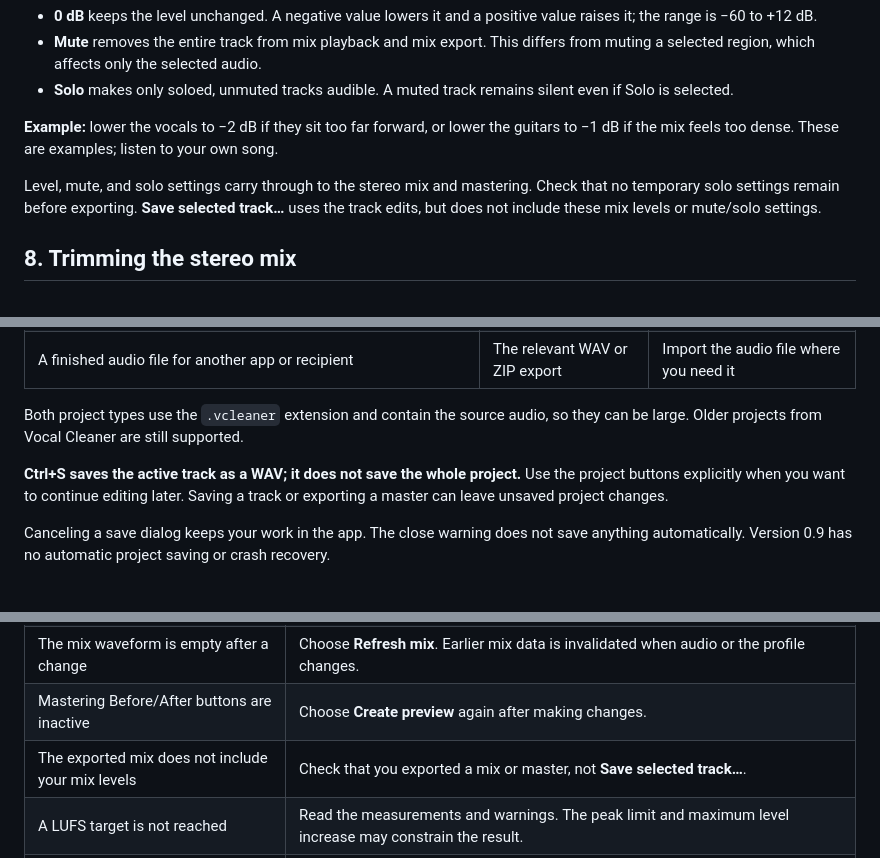
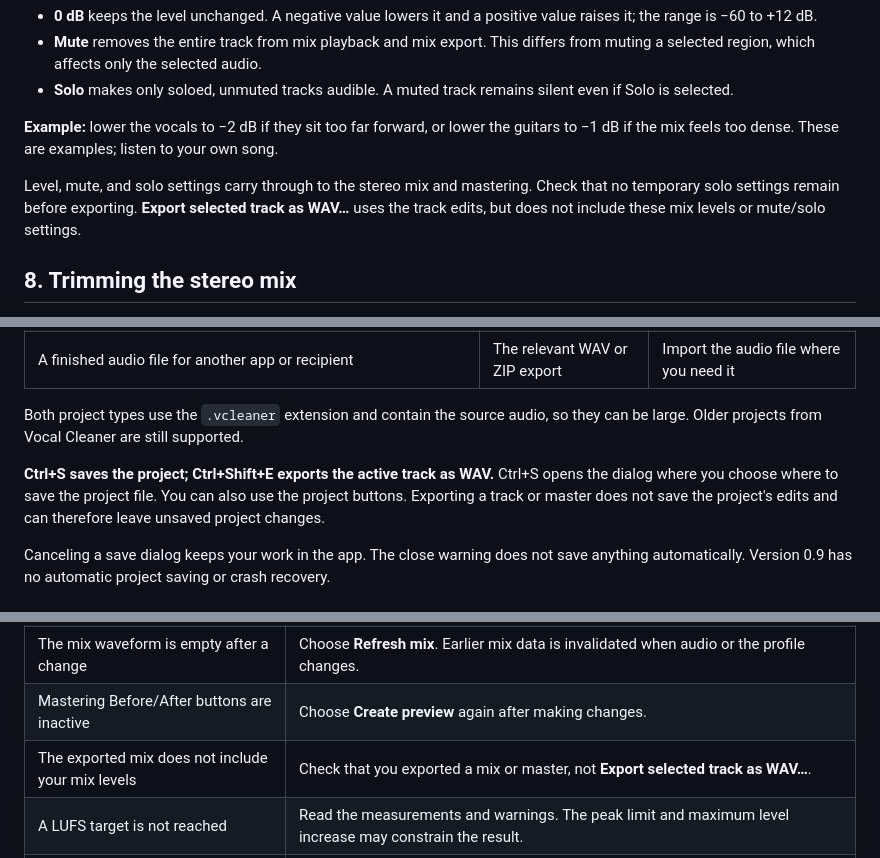
Before and after one commit to Morrberg/Volund-Audio, a Markdown page: docs/MANUAL.en.md, 3 parts joined by grey strips. Rendered like a GitHub page.

Commit message:
docs: clarify project save and track export shortcuts

```diff
--- a/docs/MANUAL.en.md
+++ b/docs/MANUAL.en.md
@@ -158,7 +158,7 @@ Each track has a level control in dB, **Mute**, and **Solo**.
 
 **Example:** lower the vocals to −2 dB if they sit too far forward, or lower the guitars to −1 dB if the mix feels too dense. These are examples; listen to your own song.
 
-Level, mute, and solo settings carry through to the stereo mix and mastering. Check that no temporary solo settings remain before exporting. **Save selected track…** uses the track edits, but does not include these mix levels or mute/solo settings.
+Level, mute, and solo settings carry through to the stereo mix and mastering. Check that no temporary solo settings remain before exporting. **Export selected track as WAV…** uses the track edits, but does not include these mix levels or mute/solo settings.
 
 <a id="trimming"></a>
 ## 8. Trimming the stereo mix
@@ -340,7 +340,7 @@ Use the relevant Vinyl or Cassette version as the source and confirm format and
 
 Both project types use the `.vcleaner` extension and contain the source audio, so they can be large. Older projects from Vocal Cleaner are still supported.
 
-**Ctrl+S saves the active track as a WAV; it does not save the whole project.** Use the project buttons explicitly when you want to continue editing later. Saving a track or exporting a master can leave unsaved project changes.
+**Ctrl+S saves the project; Ctrl+Shift+E exports the active track as WAV.** Ctrl+S opens the dialog where you choose where to save the project file. You can also use the project buttons. Exporting a track or master does not save the project's edits and can therefore leave unsaved project changes.
 
 Canceling a save dialog keeps your work in the app. The close warning does not save anything automatically. Version 0.9 has no automatic project saving or crash recovery.
 
@@ -353,7 +353,7 @@ Canceling a save dialog keeps your work in the app. The close warning does not s
 | A region is silent but the song is not shorter | **Mute** preserves the timing. Use **Remove selection** in the mix view to shorten the full song. |
 | The mix waveform is empty after a change | Choose **Refresh mix**. Earlier mix data is invalidated when audio or the profile changes. |
 | Mastering Before/After buttons are inactive | Choose **Create preview** again after making changes. |
-| The exported mix does not include your mix levels | Check that you exported a mix or master, not **Save selected track…**. |
+| The exported mix does not include your mix levels | Check that you exported a mix or master, not **Export selected track as WAV…**. |
 | A LUFS target is not reached | Read the measurements and warnings. The peak limit and maximum level increase may constrain the result. |
 | An excluded intro is still turned down | The album's shared safety reduction also applies to excluded songs. |
 | Panning affects several sounds | They are in the same stem and time range. The tool moves all audio in that selection. |
```
